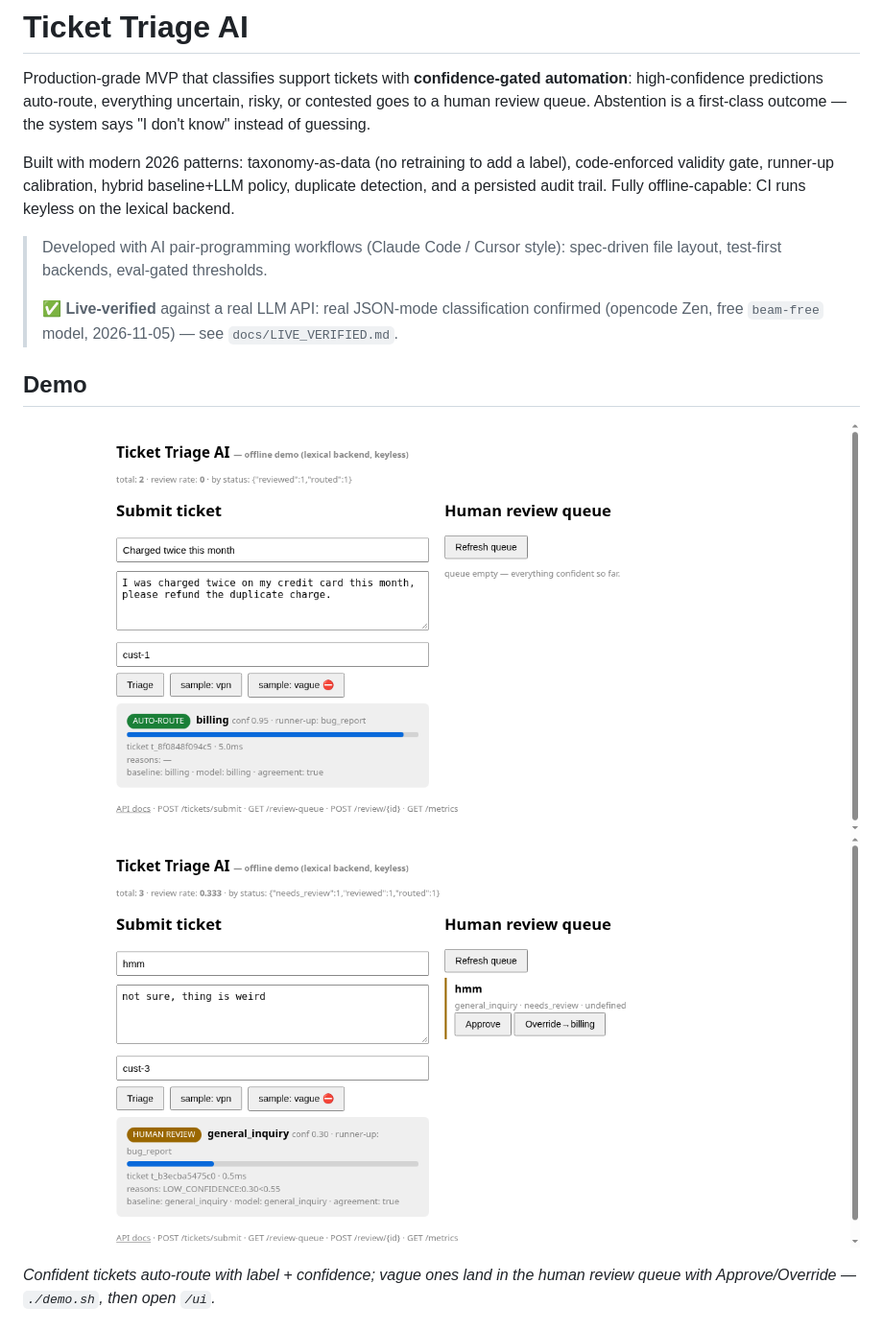
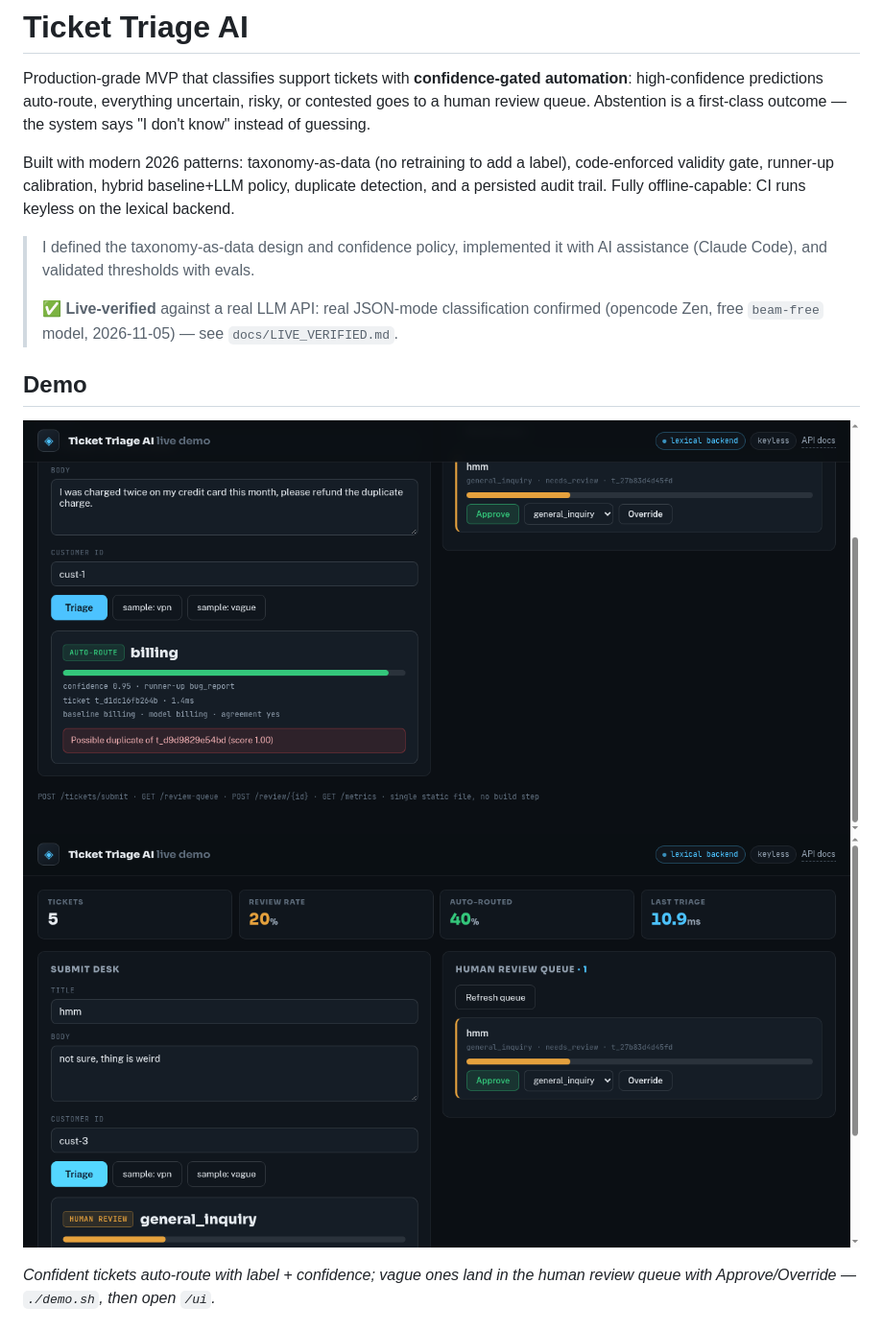
Before and after one commit to tiagoccepp/ticket-triage-ai, a Markdown page: README.md, the part around the change. Shown at 96% size. Drawn GitHub-style; pictures changed too: docs/img/queue.png, docs/img/route.png.

Commit message:
docs: human-led build note + v2 UI screenshots

```diff
--- a/README.md
+++ b/README.md
@@ -4,7 +4,7 @@ Production-grade MVP that classifies support tickets with **confidence-gated aut
 
 Built with modern 2026 patterns: taxonomy-as-data (no retraining to add a label), code-enforced validity gate, runner-up calibration, hybrid baseline+LLM policy, duplicate detection, and a persisted audit trail. Fully offline-capable: CI runs keyless on the lexical backend.
 
-> Developed with AI pair-programming workflows (Claude Code / Cursor style): spec-driven file layout, test-first backends, eval-gated thresholds.
+> I defined the taxonomy-as-data design and confidence policy, implemented it with AI assistance (Claude Code), and validated thresholds with evals.
 >
 > ✅ **Live-verified** against a real LLM API: real JSON-mode classification confirmed (opencode Zen, free `beam-free` model, 2026-11-05) — see `docs/LIVE_VERIFIED.md`.
 
```
